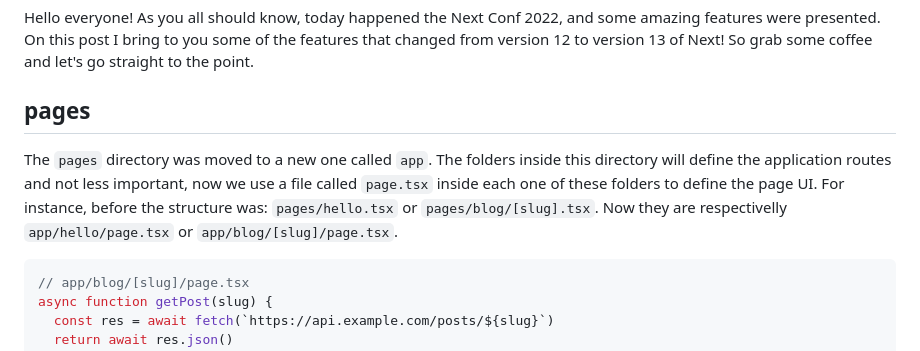
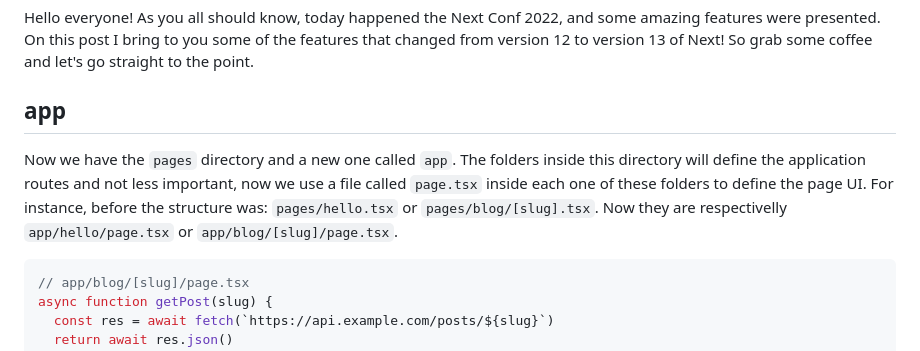
Before and after one commit to dtfialho/my-website, a Markdown page: posts/en/next-13.md, the part around the change. Rendered like a GitHub page.

````diff
--- a/posts/en/next-13.md
+++ b/posts/en/next-13.md
@@ -8,8 +8,8 @@ keywords: 'Next 13, Next.JS, Next JS, Next, Next Conf 2022'
 
 Hello everyone! As you all should know, today happened the Next Conf 2022, and some amazing features were presented. On this post I bring to you some of the features that changed from version 12 to version 13 of Next! So grab some coffee and let's go straight to the point.
 
-## pages
-The `pages` directory was moved to a new one called `app`. The folders inside this directory will define the application routes and not less important, now we use a file called `page.tsx` inside each one of these folders to define the page UI. For instance, before the structure was: `pages/hello.tsx` or `pages/blog/[slug].tsx`. Now they are respectivelly `app/hello/page.tsx` or `app/blog/[slug]/page.tsx`.
+## app
+Now we have the `pages` directory and a new one called `app`. The folders inside this directory will define the application routes and not less important, now we use a file called `page.tsx` inside each one of these folders to define the page UI. For instance, before the structure was: `pages/hello.tsx` or `pages/blog/[slug].tsx`. Now they are respectivelly `app/hello/page.tsx` or `app/blog/[slug]/page.tsx`.
 
 ```jsx
 // app/blog/[slug]/page.tsx
````
Also changed, not shown: posts/default/next-13.md (+2 -2 lines).
